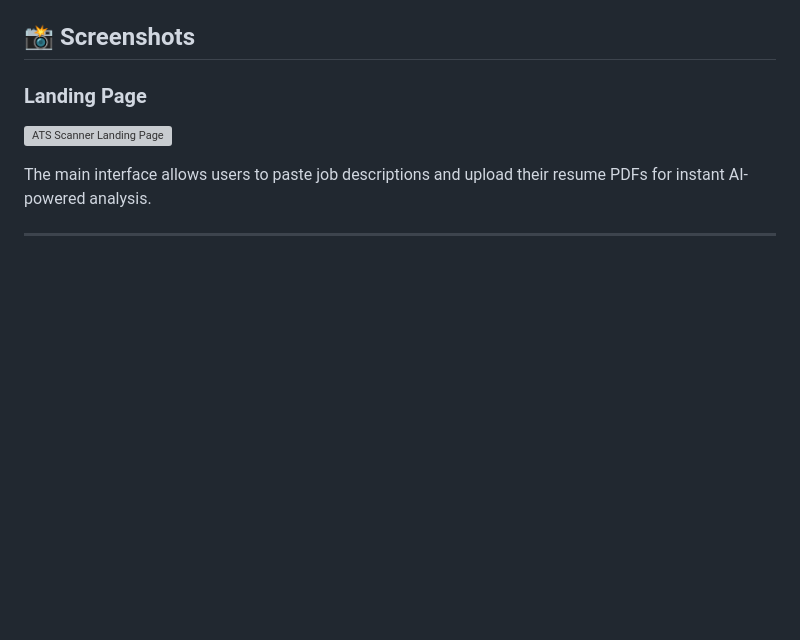
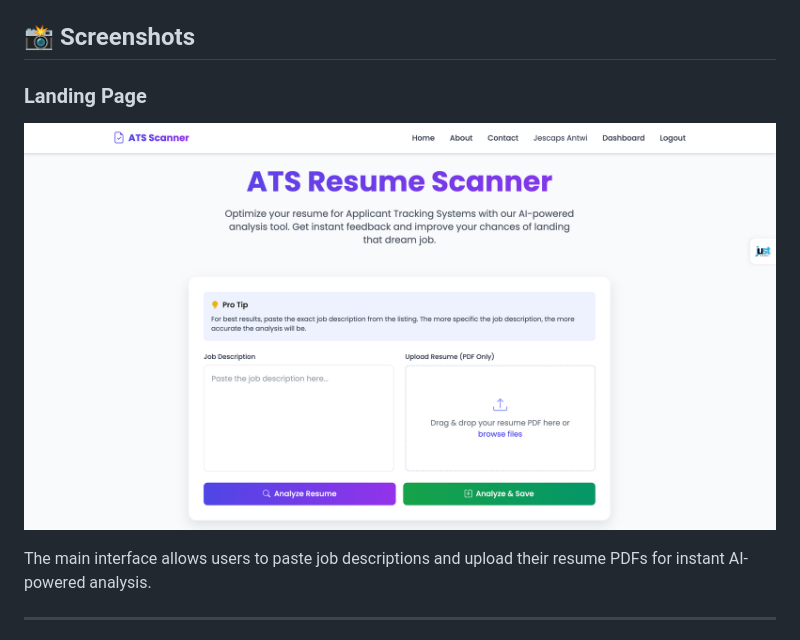
Before and after one commit to JescapsAntwi/Ats-2-point-0, a Markdown page: README.md, the part around the change. Rendered like a GitHub page; blank space fills up the shorter version; grey boxes are pictures that could not be loaded.

Commit message:
uploaded frontend folder

```diff
--- a/README.md
+++ b/README.md
@@ -127,7 +127,7 @@ Open `frontend/index.html` directly in your browser.
 ## 📸 Screenshots
 
 ### Landing Page
-![ATS Scanner Landing Page](docs/images/ats-scanner-landing.png)
+![ATS Scanner Landing Page](docs/images/ats-scanner-2-landing.png)
 
 The main interface allows users to paste job descriptions and upload their resume PDFs for instant AI-powered analysis.
 
```
